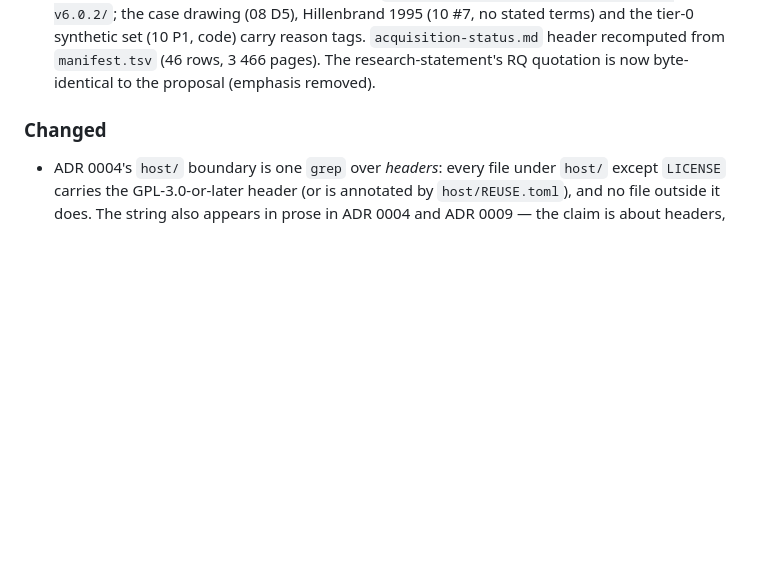
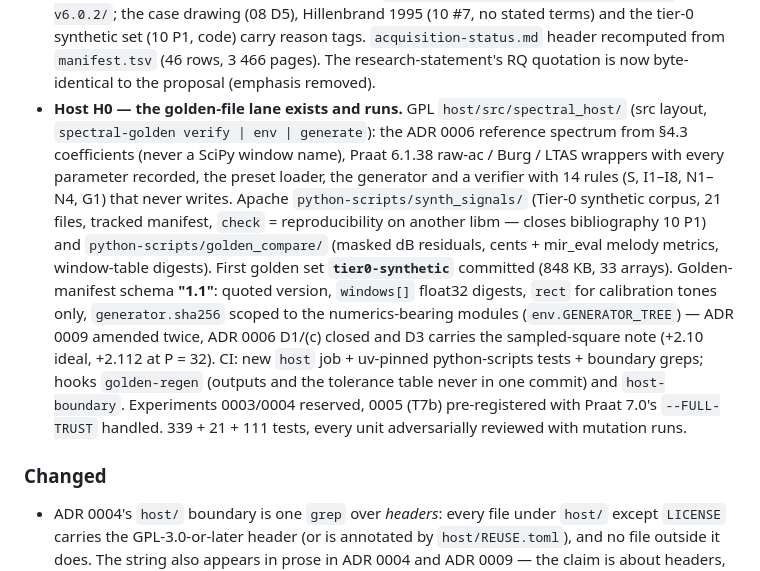
Before and after one commit to alexandergmzx/superspectral, a Markdown page: CHANGELOG.md, the part around the change. Drawn GitHub-style; blank space fills up the shorter version.

Commit message:
docs: CHANGELOG — host H0 (golden-file lane, Tier-0 corpus, schema 1.1, CI host job)

```diff
--- a/CHANGELOG.md
+++ b/CHANGELOG.md
@@ -122,6 +122,24 @@ every number not backed by a measurement or an ADR is marked `(prov.)`.
   code) carry reason tags. `acquisition-status.md` header recomputed from
   `manifest.tsv` (46 rows, 3 466 pages). The research-statement's RQ quotation
   is now byte-identical to the proposal (emphasis removed).
+- **Host H0 — the golden-file lane exists and runs.** GPL `host/src/spectral_host/`
+  (src layout, `spectral-golden verify | env | generate`): the ADR 0006 reference
+  spectrum from §4.3 coefficients (never a SciPy window name), Praat 6.1.38 raw-ac /
+  Burg / LTAS wrappers with every parameter recorded, the preset loader, the generator
+  and a verifier with 14 rules (S, I1–I8, N1–N4, G1) that never writes. Apache
+  `python-scripts/synth_signals/` (Tier-0 synthetic corpus, 21 files, tracked manifest,
+  `check` = reproducibility on another libm — closes bibliography 10 P1) and
+  `python-scripts/golden_compare/` (masked dB residuals, cents + mir_eval melody
+  metrics, window-table digests). First golden set **`tier0-synthetic`** committed
+  (848 KB, 33 arrays). Golden-manifest schema **"1.1"**: quoted version, `windows[]`
+  float32 digests, `rect` for calibration tones only, `generator.sha256` scoped to the
+  numerics-bearing modules (`env.GENERATOR_TREE`) — ADR 0009 amended twice, ADR 0006
+  D1/(c) closed and D3 carries the sampled-square note (+2.10 ideal, +2.112 at P = 32).
+  CI: new `host` job + uv-pinned python-scripts tests + boundary greps; hooks
+  `golden-regen` (outputs and the tolerance table never in one commit) and
+  `host-boundary`. Experiments 0003/0004 reserved, 0005 (T7b) pre-registered with
+  Praat 7.0's `--FULL-TRUST` handled. 339 + 21 + 111 tests, every unit adversarially
+  reviewed with mutation runs.
 
 ### Changed
 
```
